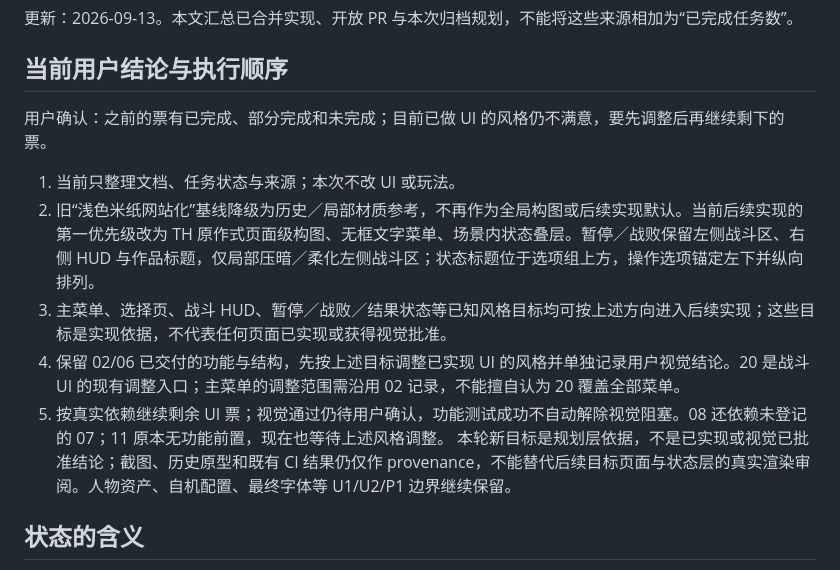
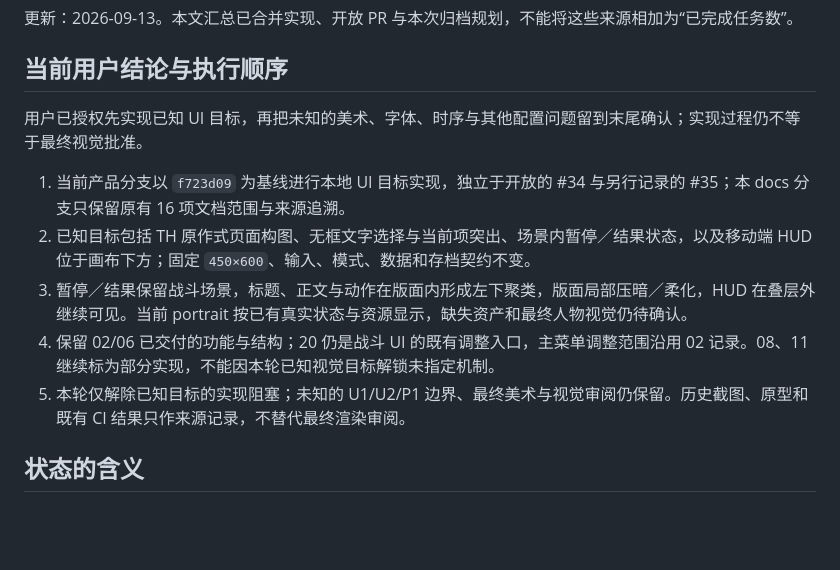
Before and after one commit to OTTOWiki/OWProject, a Markdown page: .scratch/ui-hud-redesign/README.md, the part around the change. Rendered like a GitHub page; blank space fills up the shorter version.

```diff
--- a/.scratch/ui-hud-redesign/README.md
+++ b/.scratch/ui-hud-redesign/README.md
@@ -4,14 +4,13 @@
 
 ## 当前用户结论与执行顺序
 
-用户确认：之前的票有已完成、部分完成和未完成；目前已做 UI 的风格仍不满意，要先调整后再继续剩下的票。
+用户已授权先实现已知 UI 目标，再把未知的美术、字体、时序与其他配置问题留到末尾确认；实现过程仍不等于最终视觉批准。
 
-1. 当前只整理文档、任务状态与来源；本次不改 UI 或玩法。
-2. 旧“浅色米纸网站化”基线降级为历史／局部材质参考，不再作为全局构图或后续实现默认。当前后续实现的第一优先级改为 TH 原作式页面级构图、无框文字菜单、场景内状态叠层。暂停／战败保留左侧战斗区、右侧 HUD 与作品标题，仅局部压暗／柔化左侧战斗区；状态标题位于选项组上方，操作选项锚定左下并纵向排列。
-3. 主菜单、选择页、战斗 HUD、暂停／战败／结果状态等已知风格目标均可按上述方向进入后续实现；这些目标是实现依据，不代表任何页面已实现或获得视觉批准。
-4. 保留 02/06 已交付的功能与结构，先按上述目标调整已实现 UI 的风格并单独记录用户视觉结论。20 是战斗 UI 的现有调整入口；主菜单的调整范围需沿用 02 记录，不能擅自认为 20 覆盖全部菜单。
-5. 按真实依赖继续剩余 UI 票；视觉通过仍待用户确认，功能测试成功不自动解除视觉阻塞。08 还依赖未登记的 07；11 原本无功能前置，现在也等待上述风格调整。
-本轮新目标是规划层依据，不是已实现或视觉已批准结论；截图、历史原型和既有 CI 结果仍仅作 provenance，不能替代后续目标页面与状态层的真实渲染审阅。人物资产、自机配置、最终字体等 U1/U2/P1 边界继续保留。
+1. 当前产品分支以 `f723d09` 为基线进行本地 UI 目标实现，独立于开放的 #34 与另行记录的 #35；本 docs 分支只保留原有 16 项文档范围与来源追溯。
+2. 已知目标包括 TH 原作式页面构图、无框文字选择与当前项突出、场景内暂停／结果状态，以及移动端 HUD 位于画布下方；固定 `450×600`、输入、模式、数据和存档契约不变。
+3. 暂停／结果保留战斗场景，标题、正文与动作在版面内形成左下聚类，版面局部压暗／柔化，HUD 在叠层外继续可见。当前 portrait 按已有真实状态与资源显示，缺失资产和最终人物视觉仍待确认。
+4. 保留 02/06 已交付的功能与结构；20 仍是战斗 UI 的既有调整入口，主菜单调整范围沿用 02 记录。08、11 继续标为部分实现，不能因本轮已知视觉目标解锁未指定机制。
+5. 本轮仅解除已知目标的实现阻塞；未知的 U1/U2/P1 边界、最终美术与视觉审阅仍保留。历史截图、原型和既有 CI 结果只作来源记录，不替代最终渲染审阅。
 
 ## 状态的含义
 
```
Also changed, not shown: .scratch/ui-hud-redesign/spec.md (+7 -7 lines), DESIGN.md (+7 -8 lines).
